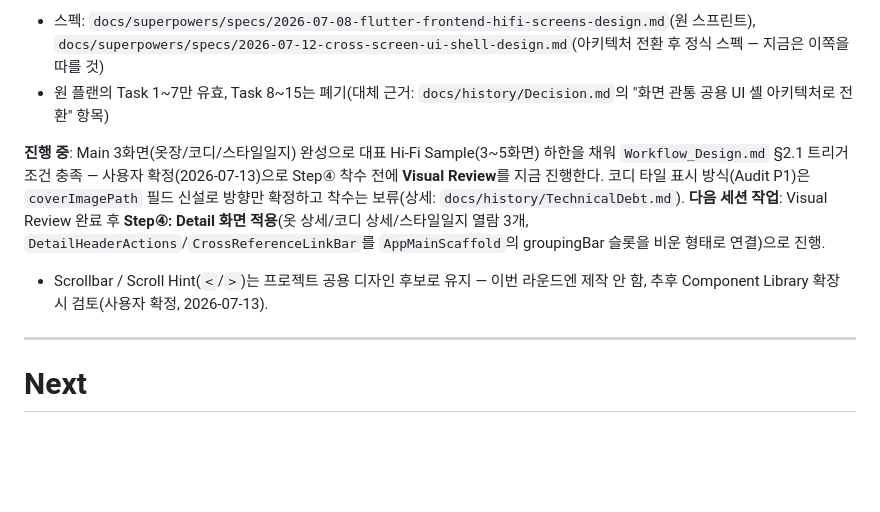
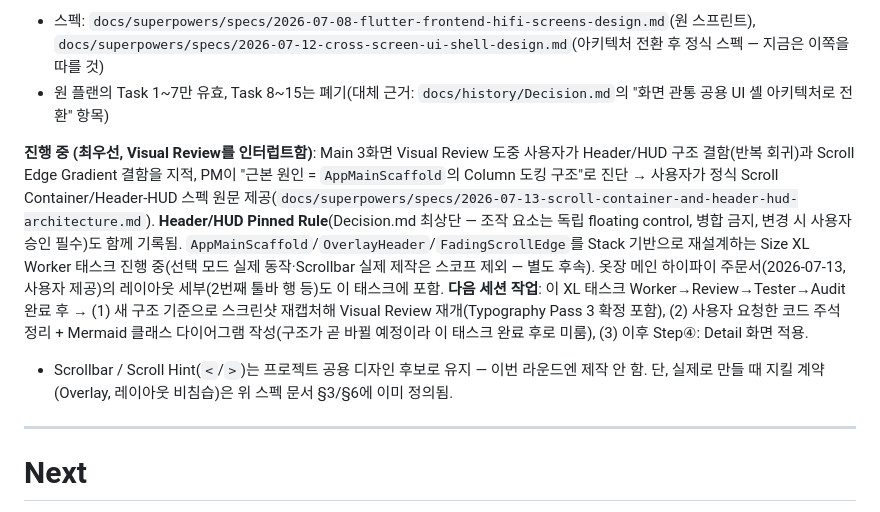
Before and after one commit to kangyj099/Digital-Wardrobe, a Markdown page: docs/work/BACKLOG.md, the part around the change. Rendered like a GitHub page; blank space fills up the shorter version.

Commit message:
docs(backlog): record Header/HUD Stack architecture task interrupting Visual Review

```diff
--- a/docs/work/BACKLOG.md
+++ b/docs/work/BACKLOG.md
@@ -28,9 +28,9 @@ Flutter 프론트엔드 Hi-Fi 화면 10개 스프린트 (마감 2026-07-24) —
 - 스펙: `docs/superpowers/specs/2026-07-08-flutter-frontend-hifi-screens-design.md`(원 스프린트), `docs/superpowers/specs/2026-07-12-cross-screen-ui-shell-design.md`(아키텍처 전환 후 정식 스펙 — 지금은 이쪽을 따를 것)
 - 원 플랜의 Task 1~7만 유효, Task 8~15는 폐기(대체 근거: `docs/history/Decision.md`의 "화면 관통 공용 UI 셸 아키텍처로 전환" 항목)
 
-**진행 중**: Main 3화면(옷장/코디/스타일일지) 완성으로 대표 Hi-Fi Sample(3~5화면) 하한을 채워 `Workflow_Design.md` §2.1 트리거 조건 충족 — 사용자 확정(2026-07-13)으로 Step④ 착수 전에 **Visual Review**를 지금 진행한다. 코디 타일 표시 방식(Audit P1)은 `coverImagePath` 필드 신설로 방향만 확정하고 착수는 보류(상세: `docs/history/TechnicalDebt.md`).
-**다음 세션 작업**: Visual Review 완료 후 **Step④: Detail 화면 적용**(옷 상세/코디 상세/스타일일지 열람 3개, `DetailHeaderActions`/`CrossReferenceLinkBar`를 `AppMainScaffold`의 groupingBar 슬롯을 비운 형태로 연결)으로 진행.
-- Scrollbar / Scroll Hint(`<`/`>`)는 프로젝트 공용 디자인 후보로 유지 — 이번 라운드엔 제작 안 함, 추후 Component Library 확장 시 검토(사용자 확정, 2026-07-13).
+**진행 중 (최우선, Visual Review를 인터럽트함)**: Main 3화면 Visual Review 도중 사용자가 Header/HUD 구조 결함(반복 회귀)과 Scroll Edge Gradient 결함을 지적, PM이 "근본 원인 = `AppMainScaffold`의 Column 도킹 구조"로 진단 → 사용자가 정식 Scroll Container/Header-HUD 스펙 원문 제공(`docs/superpowers/specs/2026-07-13-scroll-container-and-header-hud-architecture.md`). **Header/HUD Pinned Rule**(Decision.md 최상단 — 조작 요소는 독립 floating control, 병합 금지, 변경 시 사용자 승인 필수)도 함께 기록됨. `AppMainScaffold`/`OverlayHeader`/`FadingScrollEdge`를 Stack 기반으로 재설계하는 Size XL Worker 태스크 진행 중(선택 모드 실제 동작·Scrollbar 실제 제작은 스코프 제외 — 별도 후속). 옷장 메인 하이파이 주문서(2026-07-13, 사용자 제공)의 레이아웃 세부(2번째 툴바 행 등)도 이 태스크에 포함.
+**다음 세션 작업**: 이 XL 태스크 Worker→Review→Tester→Audit 완료 후 → (1) 새 구조 기준으로 스크린샷 재캡처해 Visual Review 재개(Typography Pass 3 확정 포함), (2) 사용자 요청한 코드 주석 정리 + Mermaid 클래스 다이어그램 작성(구조가 곧 바뀔 예정이라 이 태스크 완료 후로 미룸), (3) 이후 Step④: Detail 화면 적용.
+- Scrollbar / Scroll Hint(`<`/`>`)는 프로젝트 공용 디자인 후보로 유지 — 이번 라운드엔 제작 안 함. 단, 실제로 만들 때 지킬 계약(Overlay, 레이아웃 비침습)은 위 스펙 문서 §3/§6에 이미 정의됨.
 
 ---
 
```
